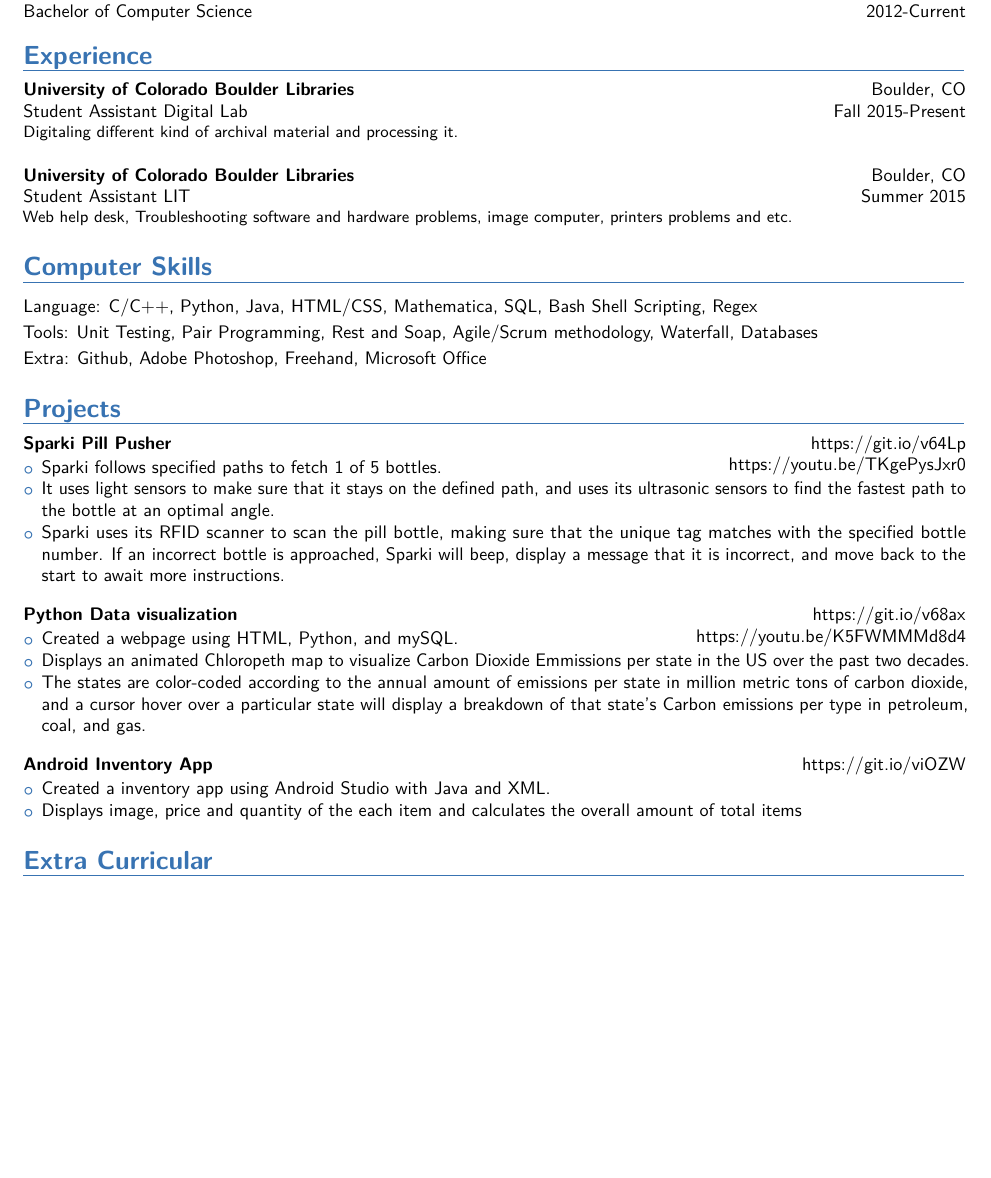
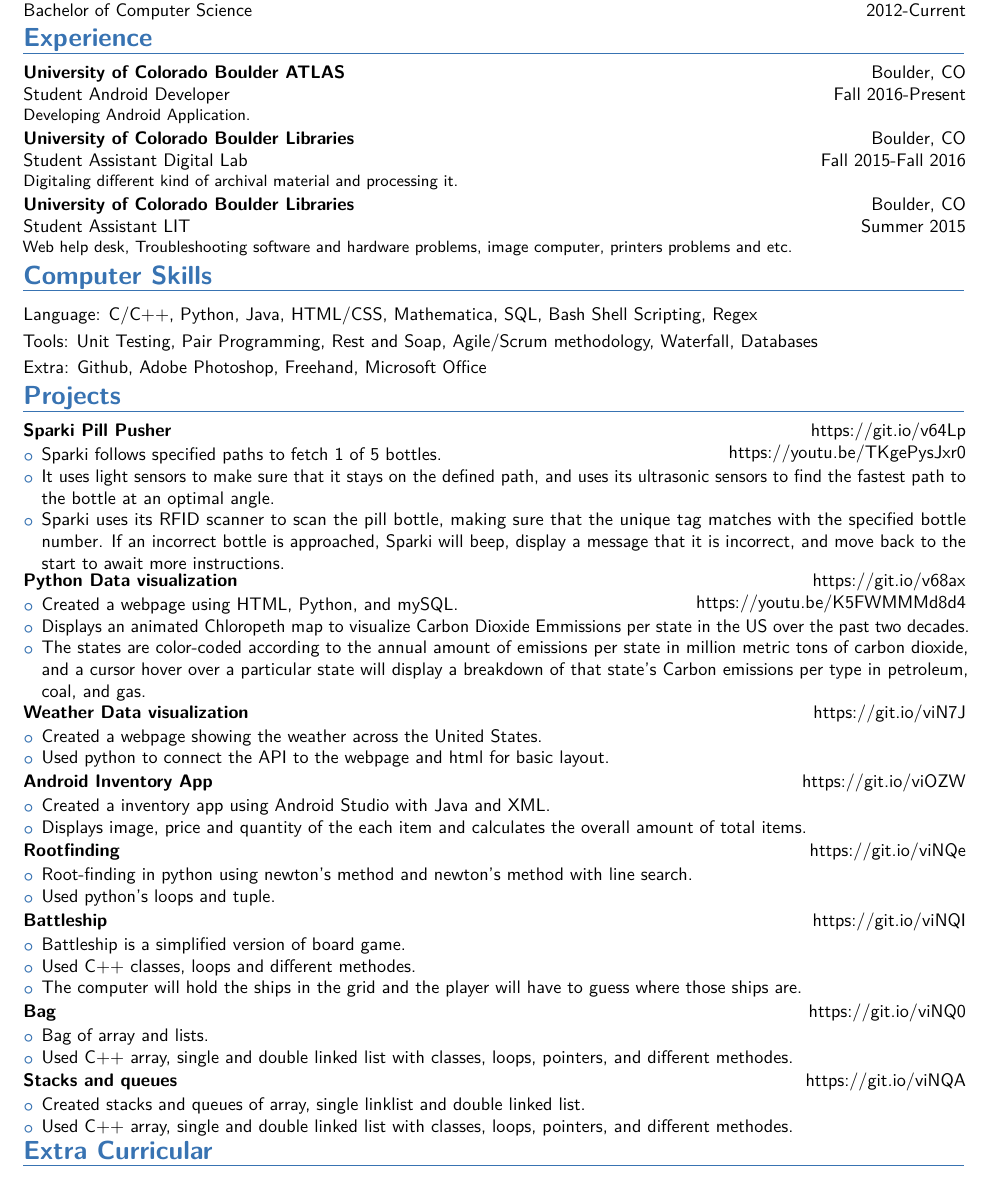
Before and after one commit to rala8730/CV, a LaTeX CV (RasmiCV.tex): part of the page before the commit and part of page 1 of 2 after it, cut so that both start at the same text, the shorter picture padded with empty space. The pictures show the PDF file RasmiCV.pdf that the author committed with the source.

Commit message:
adding projects and assignments

```diff
--- a/RasmiCV.tex
+++ b/RasmiCV.tex
@@ -58,25 +58,30 @@
 %----------------------------------------------------------------------------------------
 %	EDUCATION SECTION
 %----------------------------------------------------------------------------------------
-
+\vspace{-20mm}
 \section{Education}
 \cventry{\textnormal{2012-Current}}{\textnormal{Bachelor of Computer Science}}{The University of Colorado, Boulder}{}{}{}  % Arguments not required can be left empty
 %----------------------------------------------------------------------------------------
 %	WORK EXPERIENCE SECTION
 %----------------------------------------------------------------------------------------
+\vspace{-4mm}
 \section{Experience}
-\cventry{\textnormal{Fall 2015-Present}}{\textnormal{Student Assistant Digital Lab}}{\textsc{University of Colorado Boulder Libraries}}{\textnormal{Boulder, CO}}{}{\textnormal{Digitaling different kind of archival material and processing it.}}
-%------------------------------------------------
-\hfill \break
+\cventry{\textnormal{Fall 2016-Present}}{\textnormal{Student Android Developer}}{\textsc{University of Colorado Boulder ATLAS}}{\textnormal{Boulder, CO}}{}{\textnormal{Developing Android Application.}}
+
+\cventry{\textnormal{Fall 2015-Fall 2016}}{\textnormal{Student Assistant Digital Lab}}{\textsc{University of Colorado Boulder Libraries}}{\textnormal{Boulder, CO}}{}{\textnormal{Digitaling different kind of archival material and processing it.}}
+%\hfill \break
 \cventry{\textnormal{Summer 2015}}{\textnormal{Student Assistant LIT}}{\textsc{University of Colorado Boulder Libraries}}{\textnormal{Boulder, CO}}{}{\textnormal{Web help desk, Troubleshooting software and hardware problems, image computer, printers problems and etc.}}
+
+
 %----------------------------------------------------------------------------------------
 %	COMPUTER SKILLS SECTION
 %----------------------------------------------------------------------------------------
+\vspace{-5mm}
 \section{Computer Skills}
 \cvitem{\textnormal{Language}}{C/C++, Python, Java, HTML/CSS, Mathematica, SQL, Bash Shell Scripting, Regex}{}{}
 \cvitem{\textnormal{Tools}}{Unit Testing, Pair Programming, Rest and Soap, Agile/Scrum methodology, Waterfall, Databases}
 \cvitem{\textnormal{Extra}}{Github, Adobe Photoshop, Freehand, Microsoft Office}
-
+\vspace{-5mm}
 \section {Projects}
 \cventry{\href{https://youtu.be/TKgePysJxr0}{\textnormal{https://youtu.be/TKgePysJxr0}}{}}{}{\textsc{\href{https://git.io/v64Lp}{Sparki Pill Pusher}}}{\href{https://git.io/v64Lp}{\textnormal{https://git.io/v64Lp}}}{}{}
 \begin{itemize}
@@ -94,12 +99,43 @@
 \item{Displays an animated Chloropeth map to visualize Carbon Dioxide Emmissions per state in the US over the past two decades.}
 \item{The states are color-coded according to the annual amount of emissions per state in million metric tons of carbon dioxide, and a cursor hover over a particular state will display a breakdown of that state's Carbon emissions per type in petroleum, coal, and gas.}
 \end{itemize}
-\hfill \break
+\cventry{}{}{\textsc{\href{https://git.io/viN7J}{Weather Data visualization}}}{\href{https://git.io/viN7J}{\textnormal{https://git.io/viN7J}}}{}{}
+\begin{itemize}
+\vspace{-5mm}
+\item{Created a webpage showing the weather across the United States.}
+\item{Used python to connect the API to the webpage and html for basic layout.}
+\end{itemize}
+%\hfill \break
 \cventry{}{}{\textsc{\href{https://git.io/viOZW}{Android Inventory App}}}{\href{https://git.io/viOZW}{\textnormal{https://git.io/viOZW}}}{}{}
 \begin{itemize}
 \vspace{-5mm}
 \item{Created a inventory app using Android Studio with Java and XML.}
-\item{Displays image, price and quantity of the each item and calculates the overall amount of total items}
+\item{Displays image, price and quantity of the each item and calculates the overall amount of total items.}
+\end{itemize}
+\cventry{}{}{\textsc{\href{https://git.io/viNQe}{Rootfinding}}}{\href{https://git.io/viNQe}{\textnormal{https://git.io/viNQe}}}{}{}
+\begin{itemize}
+\vspace{-5mm}
+\item{Root-finding in python using newton's method and newton's method with line search.}
+\item{Used python's loops and tuple.}
+\end{itemize}
+\cventry{}{}{\textsc{\href{https://git.io/viNQI}{Battleship}}}{\href{https://git.io/viNQI}{\textnormal{https://git.io/viNQI}}}{}{}
+\begin{itemize}
+\vspace{-5mm}
+\item{Battleship is a simplified version of board game.}
+\item{Used C++ classes, loops and different methodes.}
+\item{The computer will hold the ships in the grid and the player will have to guess where those ships are.}
+\end{itemize}
+\cventry{}{}{\textsc{\href{https://git.io/viNQ0}{Bag}}}{\href{https://git.io/viNQ0}{\textnormal{https://git.io/viNQ0}}}{}{}
+\begin{itemize}
+\vspace{-5mm}
+\item{Bag of array and lists.}
+\item{Used C++ array, single and double linked list with classes, loops, pointers, and different methodes.}
+\end{itemize}
+\cventry{}{}{\textsc{\href{https://git.io/viNQA}{Stacks and queues}}}{\href{https://git.io/viNQA}{\textnormal{https://git.io/viNQA}}}{}{}
+\begin{itemize}
+\vspace{-5mm}
+\item{Created stacks and queues of array, single linklist and double linked list.}
+\item{Used C++ array, single and double linked list with classes, loops, pointers, and different methodes.}
 \end{itemize}
 %----------------------------------------------------------------------------------------
 %	INTERESTS SECTION
```
Also changed, not shown: RasmiCV.pdf, RasmiCV.tex (16 more changed lines).
